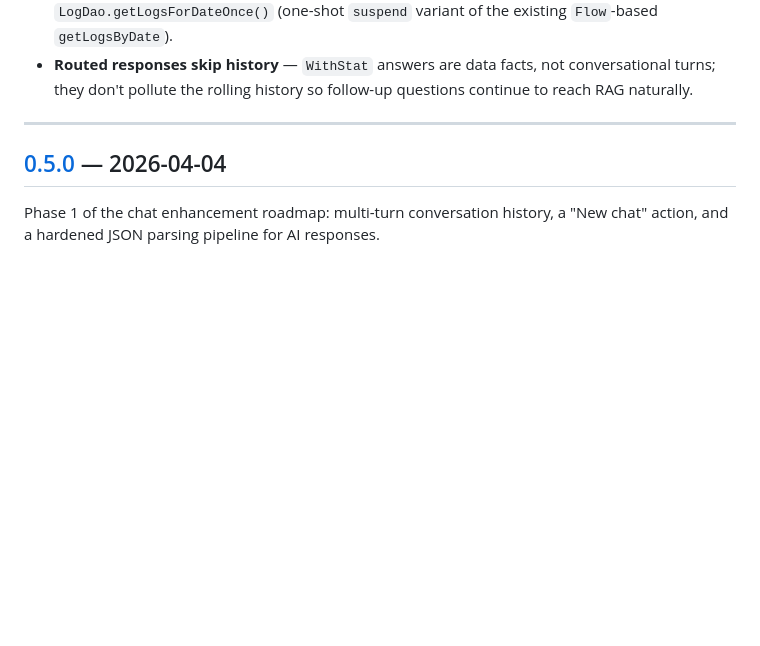
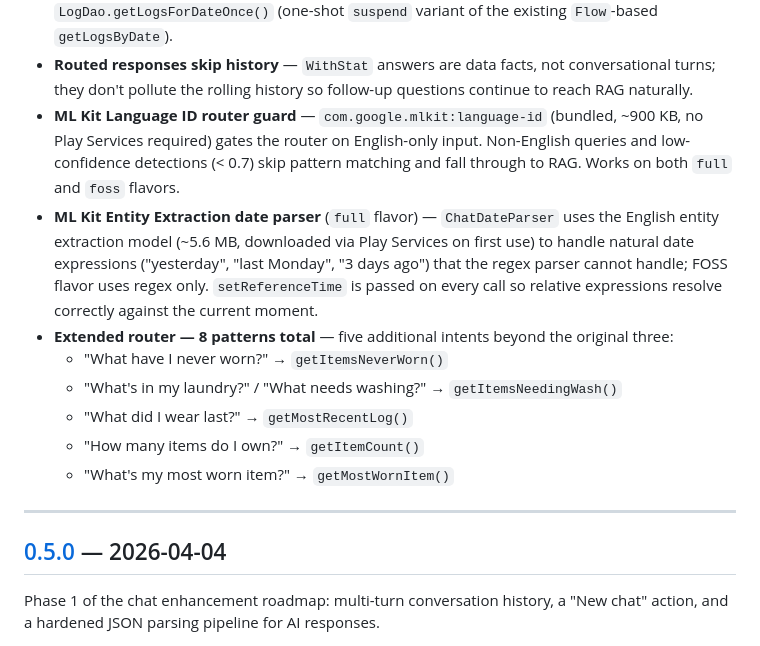
Before and after one commit to Masked-Kunsiquat/closet, a Markdown page: app-android/CHANGELOG.md, the part around the change. Rendered like a GitHub page; blank space fills up the shorter version.

Commit message:
docs: update changelog for 0.6.0 Phase 2 additions
Co-Authored-By: Claude Sonnet 4.6 <noreply@anthropic.com>

```diff
--- a/app-android/CHANGELOG.md
+++ b/app-android/CHANGELOG.md
@@ -39,6 +39,23 @@ touching the RAG pipeline — faster, zero token cost, fully offline.
 - **Routed responses skip history** — `WithStat` answers are data facts, not
   conversational turns; they don't pollute the rolling history so follow-up
   questions continue to reach RAG naturally.
+- **ML Kit Language ID router guard** — `com.google.mlkit:language-id` (bundled,
+  ~900 KB, no Play Services required) gates the router on English-only input.
+  Non-English queries and low-confidence detections (< 0.7) skip pattern matching
+  and fall through to RAG. Works on both `full` and `foss` flavors.
+- **ML Kit Entity Extraction date parser** (`full` flavor) — `ChatDateParser` uses
+  the English entity extraction model (~5.6 MB, downloaded via Play Services on
+  first use) to handle natural date expressions ("yesterday", "last Monday",
+  "3 days ago") that the regex parser cannot handle; FOSS flavor uses regex only.
+  `setReferenceTime` is passed on every call so relative expressions resolve
+  correctly against the current moment.
+- **Extended router — 8 patterns total** — five additional intents beyond the
+  original three:
+  - "What have I never worn?" → `getItemsNeverWorn()`
+  - "What's in my laundry?" / "What needs washing?" → `getItemsNeedingWash()`
+  - "What did I wear last?" → `getMostRecentLog()`
+  - "How many items do I own?" → `getItemCount()`
+  - "What's my most worn item?" → `getMostWornItem()`
 
 ---
 
```
